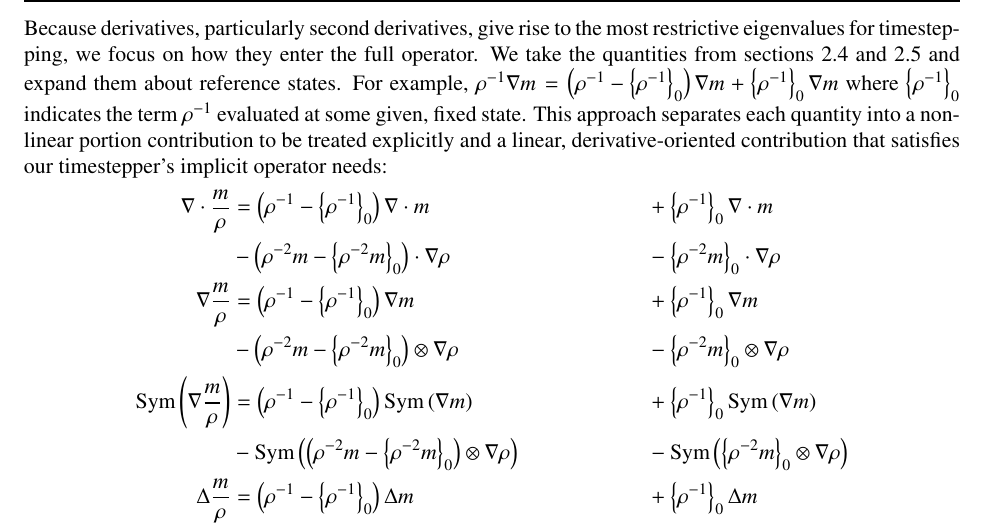
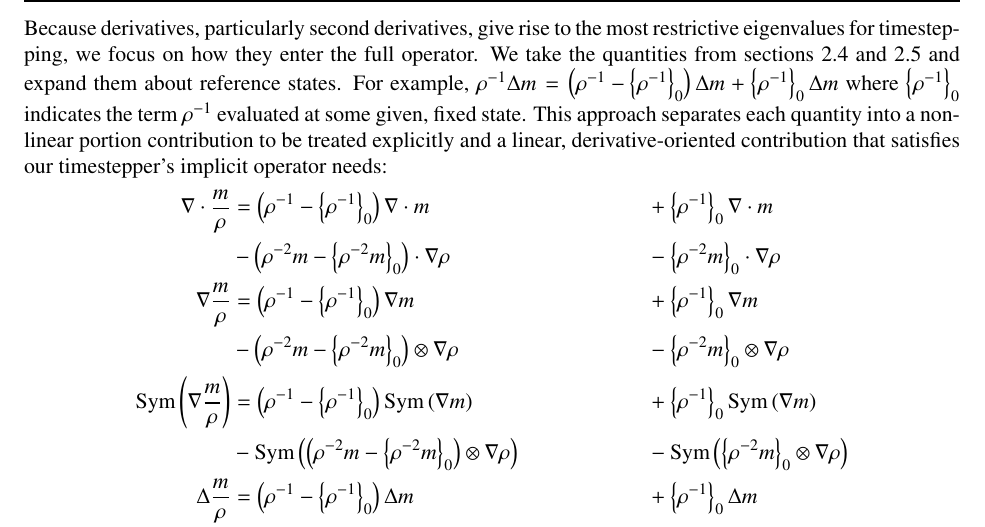
Before and after one commit to RhysU/underling, a LaTeX paper (doc/derivation.tex): part of page 9 of 9, cut so that both start at the same text. Compiled offline with LaTeX, dvips and Ghostscript.

Commit message:
suzerain: simplify reference expansion TeX
git-svn-id: https://svn.ices.utexas.edu/repos/pecos/suzerain/trunk@6246 0bd85f0b-c151-43b9-a1e9-27231104551f

```diff
--- a/doc/derivation.tex
+++ b/doc/derivation.tex
@@ -50,6 +50,8 @@
 \newcommand{\Reynolds}[1][]{\ensuremath{\mbox{Re}_{#1}}}
 \newcommand{\Prandtl}[1][]{\ensuremath{\mbox{Pr}_{#1}}}
 \newcommand{\reference}[1]{\ensuremath{\left\{#1\right\}_{0}}}
+\newcommand{\lessreference}[1]
+  {\ensuremath{\left({#1}-\reference{#1}\right)}}
 \newcommand{\symmetricpart}[1]
   {\ensuremath{\operatorname{Sym}\left(#1\right)}}
 \DeclareMathOperator{\trace}{tr}
@@ -976,95 +978,84 @@ restrictive eigenvalues for timestepping, we focus on how they enter the full
 operator.  We take the quantities from
 sections~\ref{velocity_derivative_expansions}
 and~\ref{separate_first_section_deriv} and expand them about reference states.
-For example, $\rho^{-1}\nabla{}m = \left(\rho^{-1} -
-\reference{\rho^{-1}}\right)\nabla{}m + \reference{\rho^{-1}}\nabla{}m$ where
-$\reference{\rho^{-1}}$ indicates the term $\rho^{-1}$ evaluated at some given,
-fixed state.  This approach separates each quantity into a nonlinear portion
-contribution to be treated explicitly and a linear, derivative-oriented
-contribution that satisfies our timestepper's implicit operator needs:
+For example, $\rho^{-1}\Delta{}m = \lessreference{\rho^{-1}}\Delta{}m +
+\reference{\rho^{-1}}\Delta{}m$ where $\reference{\rho^{-1}}$ indicates the
+term $\rho^{-1}$ evaluated at some given, fixed state.  This approach separates
+each quantity into a nonlinear portion contribution to be treated explicitly
+and a linear, derivative-oriented contribution that satisfies our timestepper's
+implicit operator needs:
 \begin{subequations}
 \begin{align}
 \nabla\cdot\frac{m}{\rho}
 &=
-     \left(\rho^{-1}-\reference{\rho^{-1}}\right)\nabla\cdot{}m
+      \lessreference{\rho^{-1}}\nabla\cdot{}m
   &
   &{}+\reference{\rho^{-1}}\nabla\cdot{}m
 \\
-  &{}- \left(\rho^{-2}m-\reference{\rho^{-2}m}\right)\cdot\nabla\rho
+  &{}- \lessreference{\rho^{-2}m}\cdot\nabla\rho
   &
   &{}- \reference{\rho^{-2}m}\cdot\nabla\rho
 \\
 \nabla{}\frac{m}{\rho}
 &=
-       \left(\rho^{-1}-\reference{\rho^{-1}}\right)\nabla{}m
+       \lessreference{\rho^{-1}}\nabla{}m
   &
   &{}+ \reference{\rho^{-1}}\nabla{}m
 \\
-  &{}- \left(\rho^{-2}m-\reference{\rho^{-2}m}\right)\otimes\nabla\rho
+  &{}- \lessreference{\rho^{-2}m}\otimes\nabla\rho
   &
   &{}- \reference{\rho^{-2}m}\otimes\nabla\rho
 \\
 \symmetricpart{\nabla\frac{m}{\rho}}
 &=
-       \left(\rho^{-1}-\reference{\rho^{-1}}\right)\symmetricpart{\nabla{}m}
+       \lessreference{\rho^{-1}}\symmetricpart{\nabla{}m}
   &
   &{}+ \reference{\rho^{-1}}\symmetricpart{\nabla{}m}
 \\
-  &{}- \symmetricpart{
-       \left(\rho^{-2}m-\reference{\rho^{-2}m}\right)\otimes\nabla\rho}
+  &{}- \symmetricpart{\lessreference{\rho^{-2}m}\otimes\nabla\rho}
   &
   &{}- \symmetricpart{\reference{\rho^{-2}m} \otimes\nabla\rho}
 \\
 \Delta\frac{m}{\rho}
 &=
-       \left(\rho^{-1}-\reference{\rho^{-1}}\right)\Delta{}m
+       \lessreference{\rho^{-1}}\Delta{}m
   &
   &{}+ \reference{\rho^{-1}}\Delta{}m
 \\
-  &{}+ 2\left(\rho^{-3}m\nabla\rho - \reference{\rho^{-3}m\nabla\rho}\right)
-       \cdot\nabla\rho
+  &{}+ 2\lessreference{\rho^{-3}m\nabla\rho}\cdot\nabla\rho
   &
   &{}+ 2\reference{\rho^{-3}m\nabla\rho}\cdot\nabla\rho
 \\
-  &{}- \left(\rho^{-2}m-\reference{\rho^{-2}m}\right)\Delta\rho
+  &{}- \lessreference{\rho^{-2}m}\Delta\rho
   &
   &{}- \reference{\rho^{-2}m}\Delta\rho
 \\
-  &{}- 2\nabla{}m\left(
-         \rho^{-2}\nabla\rho - \reference{\rho^{-2}\nabla\rho}
-       \right)
+  &{}- 2\nabla{}m\lessreference{\rho^{-2}\nabla\rho}
   &
   &{}- 2\nabla{}m\reference{\rho^{-2}\nabla\rho}
 \\
 \nabla\nabla\cdot\frac{m}{\rho} &=
-       \left(\rho^{-1}-\reference{\rho^{-1}}\right)\nabla\nabla\cdot{}m
+       \lessreference{\rho^{-1}}\nabla\nabla\cdot{}m
   &
   &{}+ \reference{\rho^{-1}}\nabla\nabla\cdot{}m
 \\
-  &{}+ 2\left(
-          \rho^{-3}\nabla\rho\cdot{}m
-        - \reference{\rho^{-3}\nabla\rho\cdot{}m}
-        \right)\nabla\rho
+  &{}+ 2\lessreference{\rho^{-3}\nabla\rho\cdot{}m}\nabla\rho
   &
   &{}+ 2\reference{\rho^{-3}\nabla\rho\cdot{}m}\nabla\rho
 \\
-  &{}- \left(\rho^{-2}\nabla\rho-\reference{\rho^{-2}\nabla\rho}\right)
-       \nabla\cdot{}m
+  &{}- \lessreference{\rho^{-2}\nabla\rho}\nabla\cdot{}m
   &
   &{}- \reference{\rho^{-2}\nabla\rho}\nabla\cdot{}m
 \\
-  &{}- \nabla\nabla\rho\left(\rho^{-2}m - \reference{\rho^{-2}m}\right)
+  &{}- \nabla\nabla\rho\lessreference{\rho^{-2}m}
   &
   &{}- \nabla\nabla\rho\reference{\rho^{-2}m}
 \\
-  &{}- \trans{\nabla{}m}\left(
-          \rho^{-2}\nabla\rho - \reference{\rho^{-2}\nabla\rho}
-       \right)
+  &{}- \trans{\nabla{}m}\lessreference{\rho^{-2}\nabla\rho}
   &
   &{}- \trans{\nabla{}m}\reference{\rho^{-2}\nabla\rho}
 \end{align}
 \end{subequations}
-
 
 
 
```
